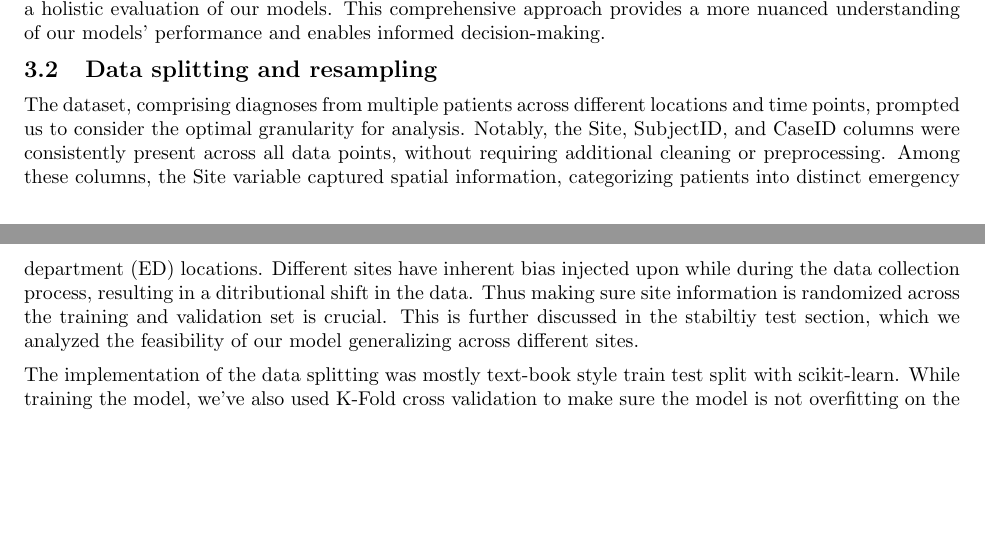
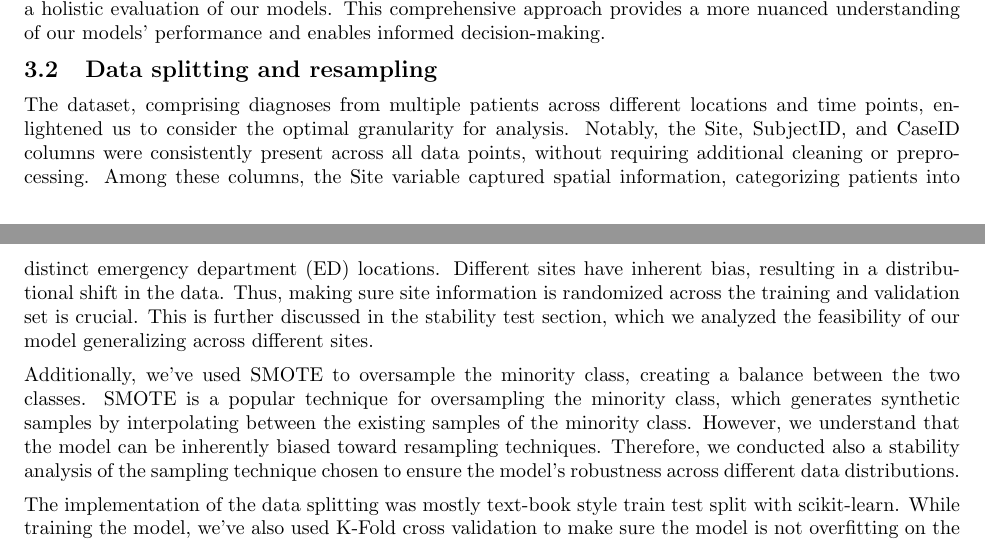
Before and after one commit to KurtSoncco/finalproject215a, a LaTeX document (final-project/report/report.tex): two parts of pages 3 and 4 of 20, joined at a grey line, cut so that both start at the same text, the shorter picture padded with empty space. Compiled offline with pdfLaTeX.

Commit message:
Improved data splitting section

```diff
--- a/final-project/report/report.tex
+++ b/final-project/report/report.tex
@@ -131,8 +131,21 @@ While the F1 score is our primary metric, we acknowledge that no single metric f
 
 \subsection{Data splitting and resampling}
 
-The dataset, comprising diagnoses from multiple patients across different locations and time points, prompted us to consider the optimal granularity for analysis. Notably, the Site, SubjectID, and CaseID columns were consistently present across all data points, without requiring additional cleaning or preprocessing. Among these columns, the Site variable captured spatial information, categorizing patients into distinct emergency department (ED) locations. Different sites have inherent bias injected upon while during the data collection process, resulting in a ditributional shift in the data. Thus making sure site information is randomized across the training and validation set is crucial. This is further discussed in the stabiltiy test section, which we analyzed the feasibility of our model generalizing across different sites.
+The dataset, comprising diagnoses from multiple patients across different locations and time points, enlightened us to
+consider the optimal granularity for analysis. Notably, the Site, SubjectID, and CaseID columns were consistently present
+across all data points, without requiring additional cleaning or preprocessing. Among these columns, the Site variable
+captured spatial information, categorizing patients into distinct emergency department (ED) locations. Different sites
+have inherent bias, resulting in a distributional shift in the data.
+Thus, making sure site information is randomized across the training and validation set is crucial. This is further
+discussed in the stability test section, which we analyzed the feasibility of our model generalizing across different sites.
 
+Additionally, we've used SMOTE to oversample the minority class, creating a balance between the two classes.
+SMOTE is a popular technique for oversampling the minority class, which generates synthetic samples by interpolating
+between the existing samples of the minority class. However, we understand that the model can be inherently biased
+toward resampling techniques. Therefore, we conducted also a stability analysis of the sampling technique chosen to
+ensure the model's robustness across different data distributions.
+
+% There is no section on analysis of K folds
 The implementation of the data splitting was mostly text-book style train test split with scikit-learn. While training the model, we've also used K-Fold cross validation to make sure the model is not overfitting on the training data and our model is using the best set of hyperparameters.
 
 The purpose for resampling the data is to make sure the model is not biased towards the majority class. Aparently 90\% of the cases are Negative, making it hard for the model to generalize on the minority class. We've used SMOTE to oversample the minority class, creating a balance between the two classes.
```
Also changed, not shown: final-project/report/report.pdf, 2 other files.
